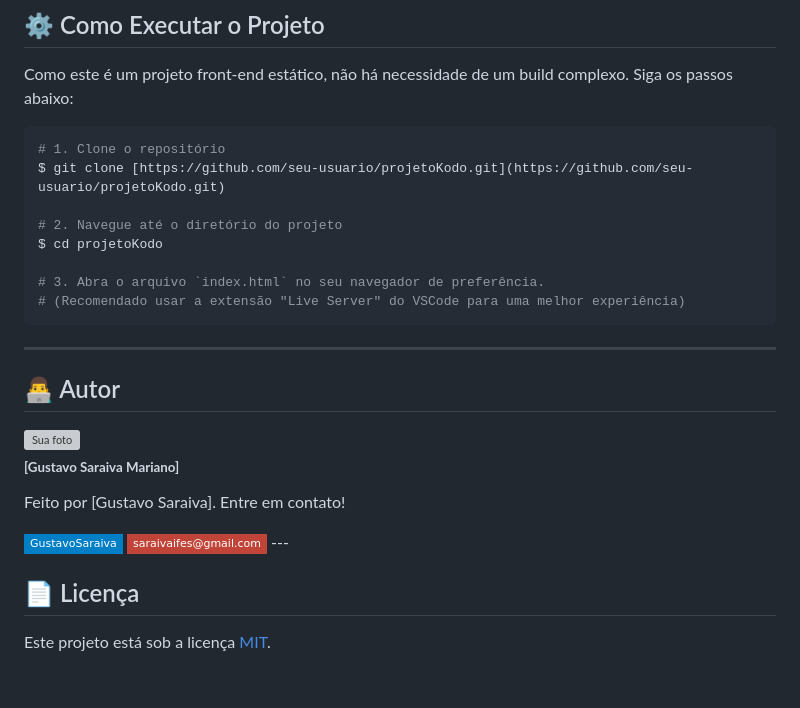
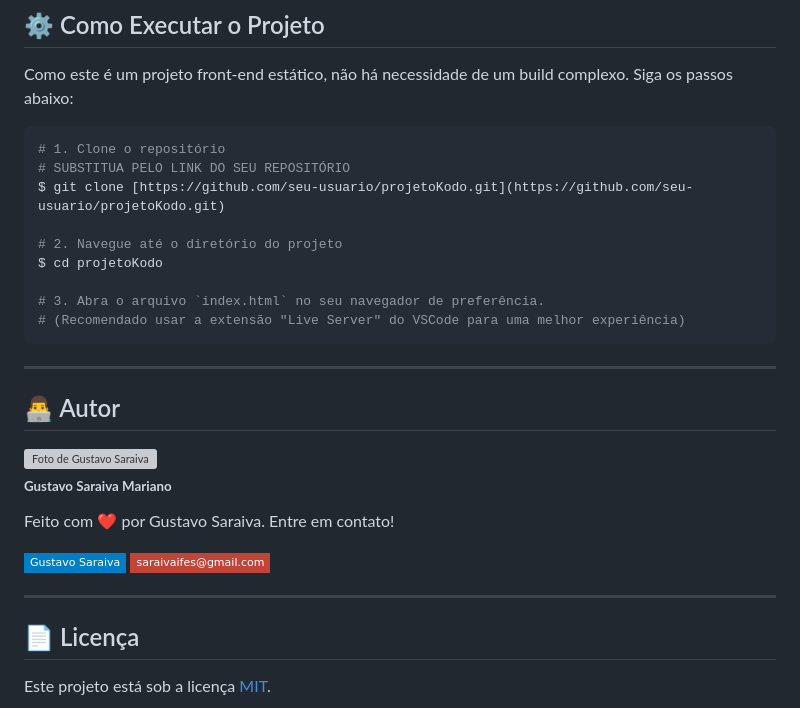
Before and after one commit to saraivagustavo/KodoFintech, a Markdown page: README.md, the part around the change. Drawn GitHub-style; badges without logos; blank space fills up the shorter version; grey boxes are pictures that could not be loaded.

````diff
--- a/README.md
+++ b/README.md
@@ -79,6 +79,7 @@ Como este é um projeto front-end estático, não há necessidade de um build co
 
 ```bash
 # 1. Clone o repositório
+# SUBSTITUA PELO LINK DO SEU REPOSITÓRIO
 $ git clone [https://github.com/seu-usuario/projetoKodo.git](https://github.com/seu-usuario/projetoKodo.git)
 
 # 2. Navegue até o diretório do projeto
@@ -93,14 +94,17 @@ $ cd projetoKodo
 ## 👨‍💻 Autor
 
 <p>
-    <img style="border-radius: 50%;" src="https://avatars.githubusercontent.com/u/saraivagustavo?v=4" width="100px;" alt="Sua foto"/>
+    <img style="border-radius: 50%;" src="https://avatars.githubusercontent.com/u/saraivagustavo?v=4" width="100px;" alt="Foto de Gustavo Saraiva"/>
     <br />
-    <sub><b>[Gustavo Saraiva Mariano]</b></sub>
+    <sub><b>Gustavo Saraiva Mariano</b></sub>
 </p>
 
-Feito por [Gustavo Saraiva]. Entre em contato!
+Feito com ❤️ por Gustavo Saraiva. Entre em contato!
 
-[![Linkedin Badge](https://img.shields.io/badge/-GustavoSaraiva-blue?style=flat-square&logo=Linkedin&logoColor=white&link=https://www.linkedin.com/in/seu-linkedin/)](https://www.linkedin.com/in/gustavo-saraiva-mariano/) [![Gmail Badge](https://img.shields.io/badge/-saraivaifes@gmail.com-c14438?style=flat-square&logo=Gmail&logoColor=white&link=mailto:saraivaifes@gmail.com)](mailto:saraivaifes@gmail.com) ---
+[![Linkedin Badge](https://img.shields.io/badge/-Gustavo%20Saraiva-blue?style=flat-square&logo=Linkedin&logoColor=white&link=https://www.linkedin.com/in/gustavo-saraiva-mariano/)](https://www.linkedin.com/in/gustavo-saraiva-mariano/)
+[![Gmail Badge](https://img.shields.io/badge/-saraivaifes@gmail.com-c14438?style=flat-square&logo=Gmail&logoColor=white&link=mailto:saraivaifes@gmail.com)](mailto:saraivaifes@gmail.com)
+
+---
 
 ## 📄 Licença
 
````
